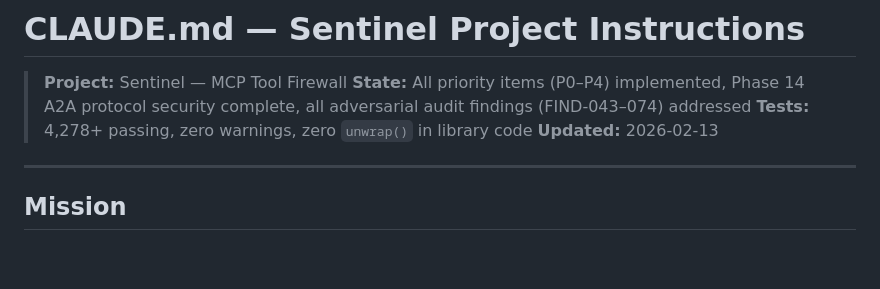
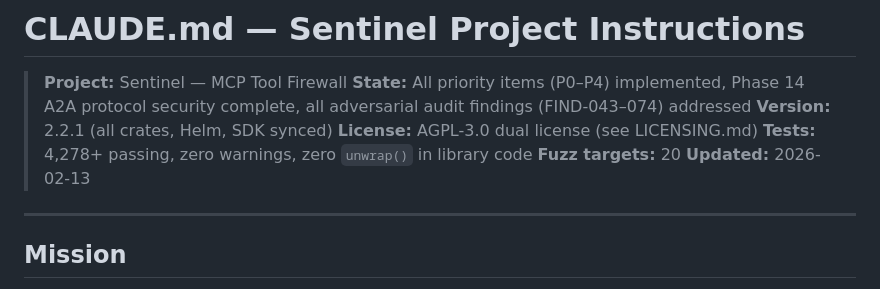
Before and after one commit to vellaveto/vellaveto, a Markdown page: CLAUDE.md, the part around the change. Drawn GitHub-style; blank space fills up the shorter version.

```diff
--- a/CLAUDE.md
+++ b/CLAUDE.md
@@ -2,7 +2,10 @@
 
 > **Project:** Sentinel — MCP Tool Firewall
 > **State:** All priority items (P0–P4) implemented, Phase 14 A2A protocol security complete, all adversarial audit findings (FIND-043–074) addressed
+> **Version:** 2.2.1 (all crates, Helm, SDK synced)
+> **License:** AGPL-3.0 dual license (see LICENSING.md)
 > **Tests:** 4,278+ passing, zero warnings, zero `unwrap()` in library code
+> **Fuzz targets:** 20
 > **Updated:** 2026-02-13
 
 ---
```
Also changed, not shown: CHANGELOG.md (+22 -0 lines), README.md (+19 -1 lines).
